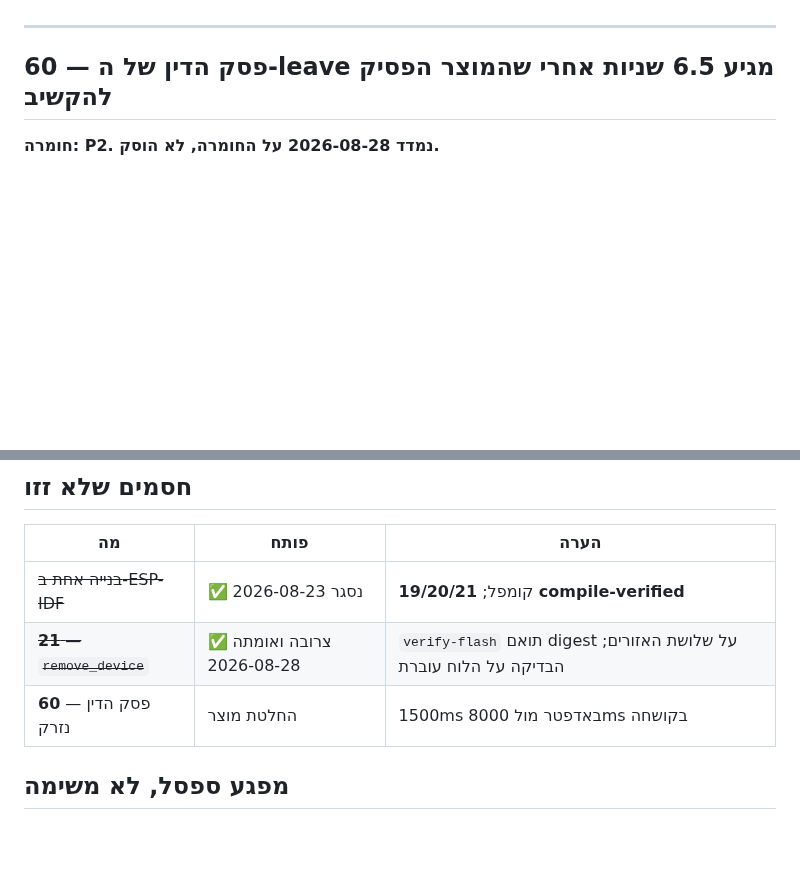
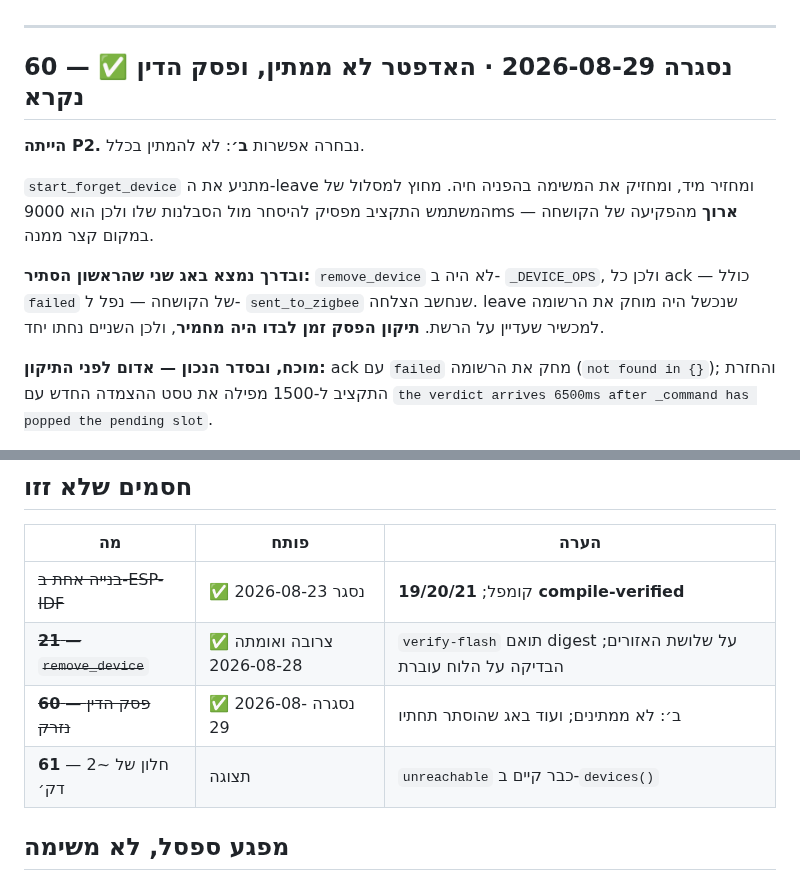
Before and after one commit to Avraham565/smart-kosher, a Markdown page: TASKS-26-28.md, 2 parts joined by grey strips. Rendered like a GitHub page; blank space fills up the shorter version.

Commit message:
docs: close task 60 in the record, and point 61 at its cheapest repair
The work landed in fefc851 and 8f4327f; the task file still described it as an
open product decision. Also adds a 61 row to the standing table, naming the
unreachable flag that already exists as the cheap half of it.

Co-Authored-By: Claude Opus 5 <noreply@anthropic.com>

```diff
--- a/TASKS-26-28.md
+++ b/TASKS-26-28.md
@@ -1287,6 +1287,21 @@ Warning: The smallest app partition is nearly full!
 
 ---
 
-## 60 — פסק הדין של ה-leave מגיע 6.5 שניות אחרי שהמוצר הפסיק להקשיב
+## 60 — ✅ נסגרה 2026-08-29 · האדפטר לא ממתין, ופסק הדין נקרא
 
-**חומרה: P2. נמדד 2026-08-28 על החומרה, לא הוסק.**
+**הייתה P2.** נבחרה אפשרות **ב׳**: לא להמתין בכלל.
+
+`start_forget_device` מתניע את ה-leave ומחזיר מיד, ומחזיק את המשימה
+בהפניה חיה. מחוץ למסלול של המשתמש התקציב מפסיק להיסחר מול הסבלנות שלו
+ולכן הוא 9000ms — **ארוך** מהפקיעה של הקושחה במקום קצר ממנה.
+
+**ובדרך נמצא באג שני שהראשון הסתיר:** `remove_device` לא היה ב-
+`_DEVICE_OPS`, ולכן כל ack — כולל `failed` של הקושחה — נפל ל-
+`sent_to_zigbee` שנחשב הצלחה. leave שנכשל היה מוחק את הרשומה למכשיר
+שעדיין על הרשת. **תיקון הפסק זמן לבדו היה מחמיר**, ולכן השניים נחתו יחד.
+
+**מוכח, ובסדר הנכון — אדום לפני התיקון:** ack עם `failed` מחק את
+הרשומה (`not found in {}`); והחזרת התקציב ל-1500 מפילה את טסט ההצמדה
+החדש עם `the verdict arrives 6500ms after _command has popped the
+pending slot`.
+
@@ -1400,7 +1423,8 @@ zigbee device rejoined
 |---|---|---|
 | ~~בנייה אחת ב-ESP-IDF~~ | ✅ נסגר 2026-08-23 | קומפל; **19/20/21 compile-verified** |
 | ~~**21** — `remove_device`~~ | ✅ צרובה ואומתה 2026-08-28 | `verify-flash` תואם digest על שלושת האזורים; הבדיקה על הלוח עוברת |
-| **60** — פסק הדין נזרק | החלטת מוצר | 1500ms באדפטר מול 8000ms בקושחה |
+| ~~**60** — פסק הדין נזרק~~ | ✅ נסגרה 2026-08-29 | ב׳: לא ממתינים; ועוד באג שהוסתר תחתיו |
+| **61** — חלון של ~2 דק׳ | תצוגה | `unreachable` כבר קיים ב-`devices()` |
 
 ## מפגע ספסל, לא משימה
 
```
Also changed, not shown: other parts of TASKS-26-28.md (+8 -0 lines).
